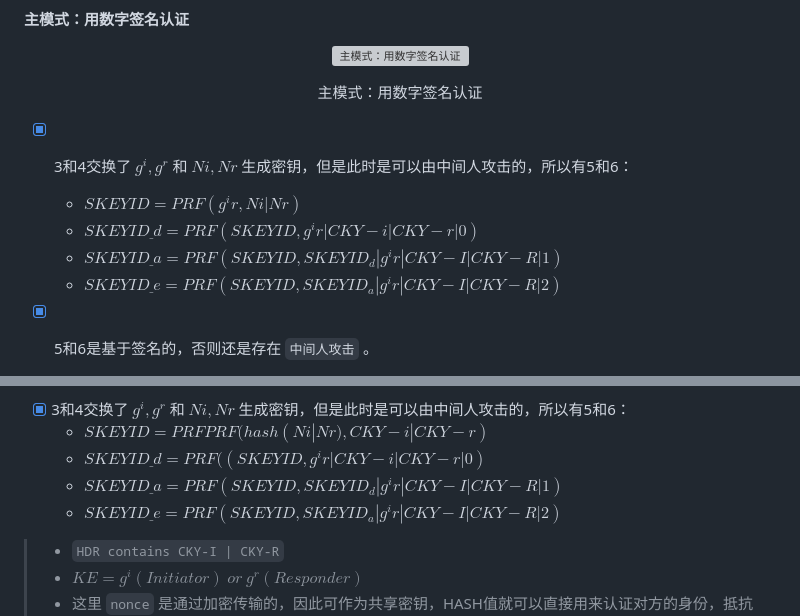
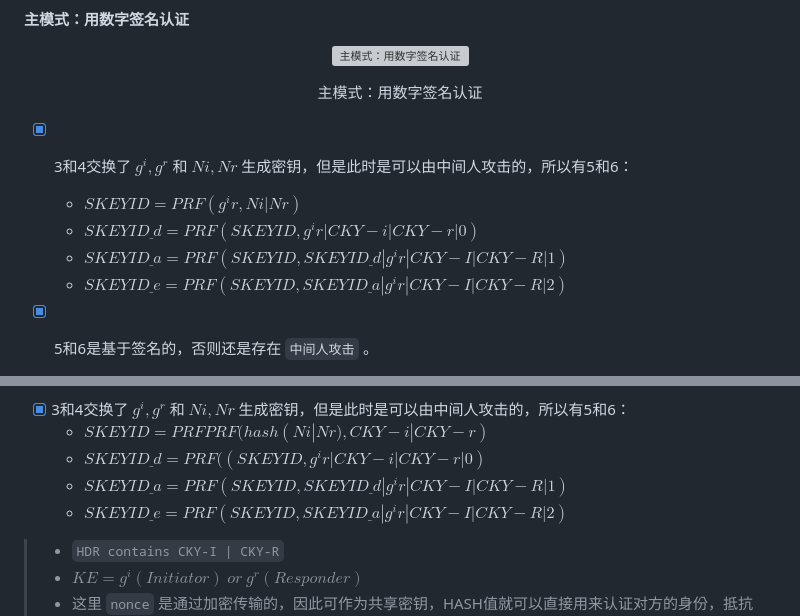
Before and after one commit to forget-eve/NSP, a Markdown page: README.md, 2 parts joined by grey strips. Rendered like a GitHub page; grey boxes are pictures that could not be loaded.

```diff
--- a/README.md
+++ b/README.md
@@ -2338,8 +2338,8 @@
 - [x] 3和4交换了 $g^i,g^r$ 和 $Ni,Nr$ 生成密钥，但是此时是可以由中间人攻击的，所以有5和6：
 	- $SKEYID=PRF(g^ir, Ni|Nr)$
 	- $SKEYID\underline{}d =PRF(SKEYID, g^ir|CKY-i|CKY-r|0)$
-	- $SKEYID\underline{}a =PRF(SKEYID, SKEYID_d|g^ir|CKY-I|CKY-R|1)$
-	- $SKEYID\underline{}e =PRF(SKEYID, SKEYID_a|g^ir|CKY-I|CKY-R|2)$
+	- $SKEYID\underline{}a =PRF(SKEYID, SKEYID\underline{}d|g^ir|CKY-I|CKY-R|1)$
+	- $SKEYID\underline{}e =PRF(SKEYID, SKEYID\underline{}a|g^ir|CKY-I|CKY-R|2)$
 
 - [x] 5和6是基于签名的，否则还是存在 `中间人攻击` 。
 
@@ -2362,8 +2362,8 @@
 - [x] 3和4交换了 $g^i,g^r$ 和 $Ni,Nr$ 生成密钥，但是此时是可以由中间人攻击的，所以有5和6：
 	- $SKEYID=PRFPRF(hash(Ni|Nr), CKY-i|CKY-r)$
 	- $SKEYID\underline{}d =PRF((SKEYID, g^ir|CKY-i|CKY-r|0)$
-	- $SKEYID\underline{}a =PRF(SKEYID, SKEYID_d|g^ir|CKY-I|CKY-R|1)$
-	- $SKEYID\underline{}e =PRF(SKEYID, SKEYID_a|g^ir|CKY-I|CKY-R|2)$
+	- $SKEYID\underline{}a =PRF(SKEYID, SKEYID\underline{}d|g^ir|CKY-I|CKY-R|1)$
+	- $SKEYID\underline{}e =PRF(SKEYID, SKEYID\underline{}a|g^ir|CKY-I|CKY-R|2)$
 
 > - `HDR contains CKY-I | CKY-R`
 > - $KE = g^i (Initiator) \ or \ g^r (Responder)$
```
Also changed, not shown: other parts of README.md (+36 -6 lines).
